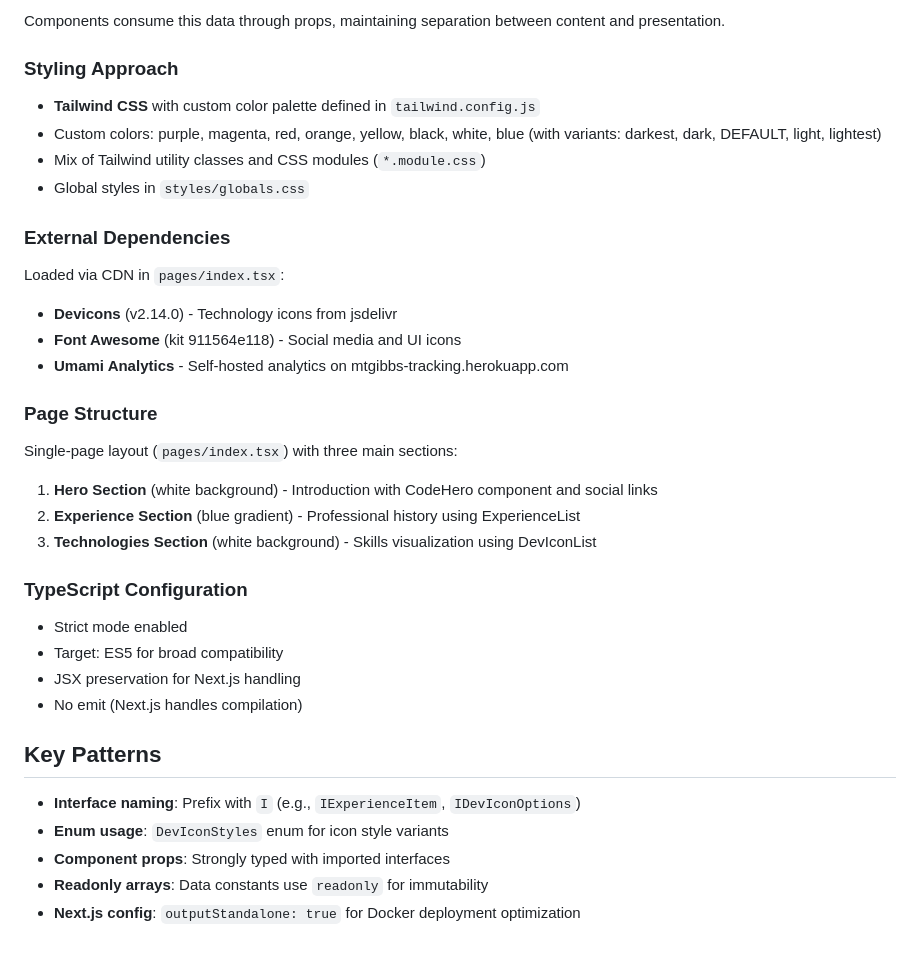
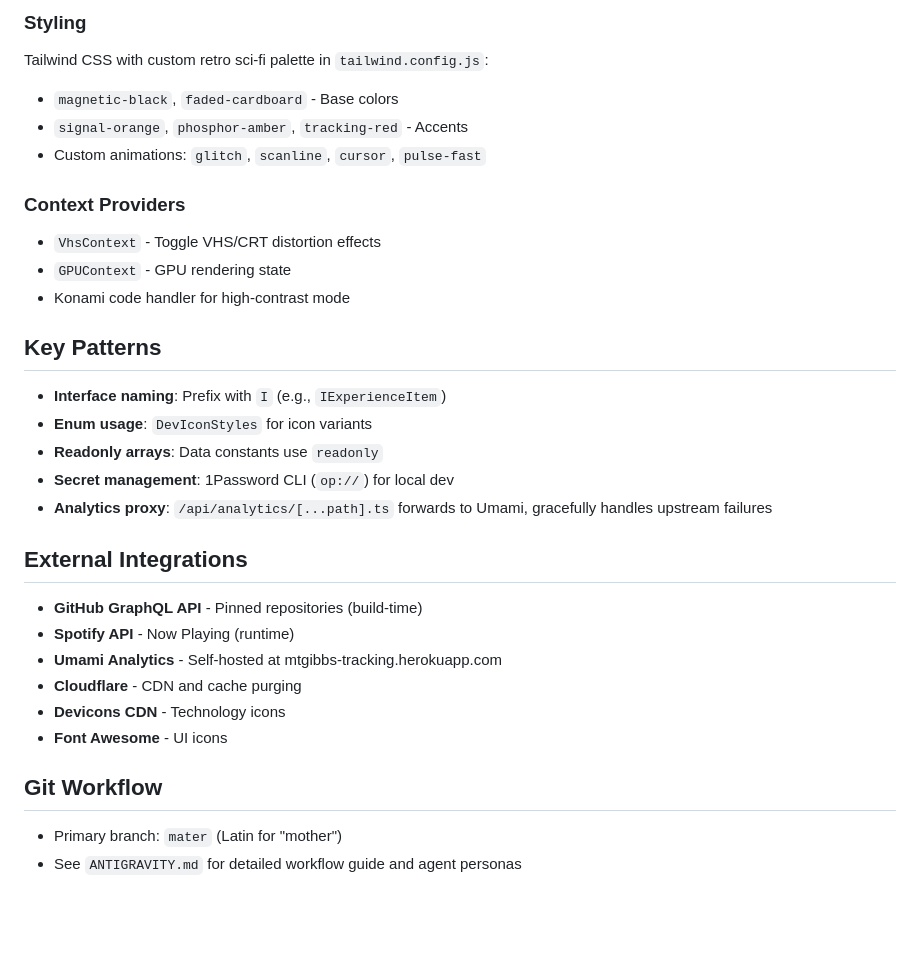
Before and after one commit to mtgibbs/mtgibbs.xyz, a Markdown page: CLAUDE.md, the part around one of its changes. Rendered like a GitHub page; blank space fills up the shorter version.

```diff
--- a/CLAUDE.md
+++ b/CLAUDE.md
@@ -63,40 +82,35 @@ All static content is centralized in `/data` directory:
 
-Components consume this data through props, maintaining separation between content and presentation.
+### Styling
 
-### Styling Approach
+Tailwind CSS with custom retro sci-fi palette in `tailwind.config.js`:
+- `magnetic-black`, `faded-cardboard` - Base colors
+- `signal-orange`, `phosphor-amber`, `tracking-red` - Accents
+- Custom animations: `glitch`, `scanline`, `cursor`, `pulse-fast`
 
-- **Tailwind CSS** with custom color palette defined in `tailwind.config.js`
-- Custom colors: purple, magenta, red, orange, yellow, black, white, blue (with variants: darkest, dark, DEFAULT, light, lightest)
-- Mix of Tailwind utility classes and CSS modules (`*.module.css`)
-- Global styles in `styles/globals.css`
+### Context Providers
 
-### External Dependencies
-
-Loaded via CDN in `pages/index.tsx`:
-
-- **Devicons** (v2.14.0) - Technology icons from jsdelivr
-- **Font Awesome** (kit 911564e118) - Social media and UI icons
-- **Umami Analytics** - Self-hosted analytics on mtgibbs-tracking.herokuapp.com
-
-### Page Structure
-
-Single-page layout (`pages/index.tsx`) with three main sections:
-
-1. **Hero Section** (white background) - Introduction with CodeHero component and social links
-2. **Experience Section** (blue gradient) - Professional history using ExperienceList
-3. **Technologies Section** (white background) - Skills visualization using DevIconList
-
-### TypeScript Configuration
-
-- Strict mode enabled
-- Target: ES5 for broad compatibility
-- JSX preservation for Next.js handling
-- No emit (Next.js handles compilation)
+- `VhsContext` - Toggle VHS/CRT distortion effects
+- `GPUContext` - GPU rendering state
+- Konami code handler for high-contrast mode
 
 ## Key Patterns
 
-- **Interface naming**: Prefix with `I` (e.g., `IExperienceItem`, `IDevIconOptions`)
-- **Enum usage**: `DevIconStyles` enum for icon style variants
-- **Component props**: Strongly typed with imported interfaces
-- **Readonly arrays**: Data constants use `readonly` for immutability
-- **Next.js config**: `outputStandalone: true` for Docker deployment optimization
+- **Interface naming**: Prefix with `I` (e.g., `IExperienceItem`)
+- **Enum usage**: `DevIconStyles` for icon variants
+- **Readonly arrays**: Data constants use `readonly`
+- **Secret management**: 1Password CLI (`op://`) for local dev
+- **Analytics proxy**: `/api/analytics/[...path].ts` forwards to Umami, gracefully handles upstream failures
+
+## External Integrations
+
+- **GitHub GraphQL API** - Pinned repositories (build-time)
+- **Spotify API** - Now Playing (runtime)
+- **Umami Analytics** - Self-hosted at mtgibbs-tracking.herokuapp.com
+- **Cloudflare** - CDN and cache purging
+- **Devicons CDN** - Technology icons
+- **Font Awesome** - UI icons
+
+## Git Workflow
+
+- Primary branch: `mater` (Latin for "mother")
+- See `ANTIGRAVITY.md` for detailed workflow guide and agent personas
```
Also changed, not shown: other parts of CLAUDE.md (+45 -26 lines).
